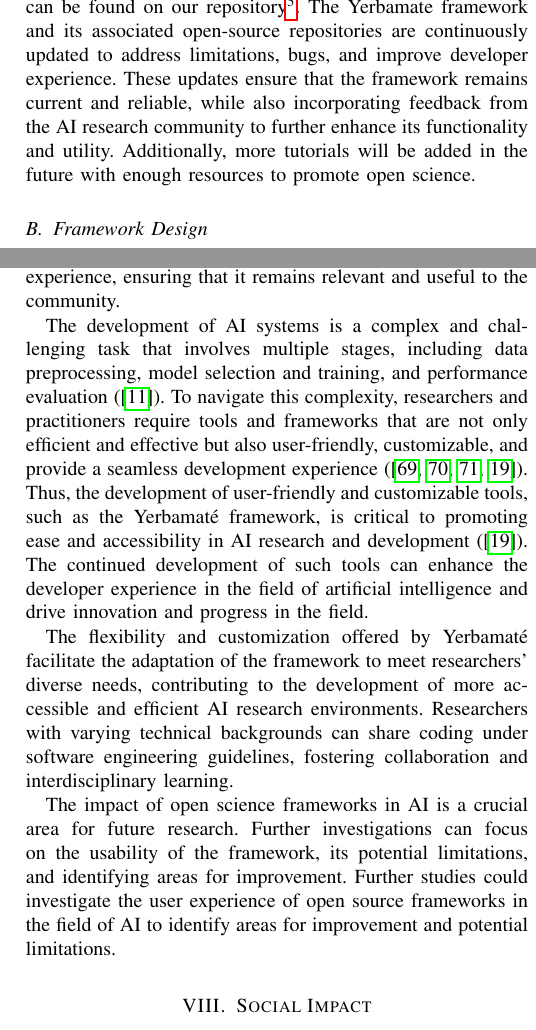
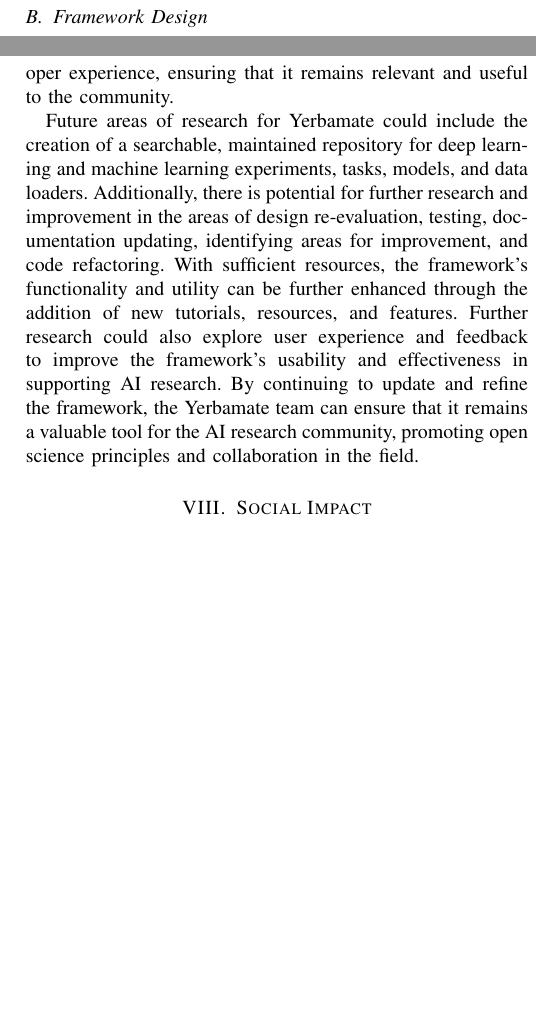
Before and after one commit to oalee/os-mate, a LaTeX paper (latex/paper.tex, which reads latex/5-method.tex, latex/7-discussion.tex): two parts of the columns of pages 4 and 6 of 15 before the commit and two parts of the columns of pages 4 and 6 of 14 after it, joined at a grey line, cut at the place of the change, the shorter picture padded with empty space. Compiled offline with pdfLaTeX; a missing font is replaced by an installed copy or a similar font; a LaTeX package or settings file that is missing is left out.

Commit message:
Updates from Overleaf

```diff
--- a/latex/5-method.tex
+++ b/latex/5-method.tex
@@ -13,4 +17,7 @@ The methodology of open science in this work encompasses the development of the
-This tutorial provides a simple and easy-to-understand introduction to software engineering for AI, explaining modularity and its application in the context of AI. Detailed documentation of the API and usage can be found on our repository\footnote{\url{https://oalee.github.io/yerbamate}}. The Yerbamate framework and its associated open-source repositories are continuously updated to address limitations, bugs, and improve developer experience. These updates ensure that the framework remains current and reliable, while also incorporating feedback from the AI research community to further enhance its functionality and utility. Additionally, more tutorials will be added in the future with enough resources to promote open science.
+% The article serves as an example of a tutorial that offers a simple and easy-to-understand introduction to software engineering for AI, explaining modularity and its application in the context of AI. Detailed documentation of the API and usage can be found on the Yerbamate repository\footnote{\url{https://oalee.github.io/yerbamate}}. With sufficient resources, additional tutorials can be created at various complexity levels to promote open science principles and disseminate knowledge on software engineering in the context of AI. These tutorials can be in different formats and provide more in-depth information on various aspects of the framework
+% % The methodology of open science in this work encompasses the development of the open-source framework Yerbamate\footnote{\url{https://github.com/oalee/yerbamate}} and the creation of an open science report\footnote{\url{https://github.com/oalee/os-yerbamate}} for Yerbamate. Both repositories' progress history is publicly available, and the repositories provide open access to contributions, question answers, ideas, and discussions using a platform to enhance open science and encourage collaboration. A Medium article titled "The Ultimate Deep Learning Project Structure: A Software Engineer’s Guide into the Land of AI"\footnote{\url{https://medium.com/@alee.rmi/c383f234fd2f}} has been published to disseminate knowledge of software engineering in a more accessible manner, incorporating humor and memes with the aim of enhancing learning (\cite{powell1985humour}).
+% This tutorial provides a simple and easy-to-understand introduction to software engineering for AI, explaining modularity and its application in the context of AI. Detailed documentation of the API and usage can be found on our repository\footnote{\url{https://oalee.github.io/yerbamate}}.
+% The Yerbamate framework and its associated open-source repositories are continuously updated to address limitations, bugs, and improve developer experience. These updates ensure that the framework remains current and reliable, while also incorporating feedback from the AI research community to further enhance its functionality and utility. Additionally, more tutorials will be added in the future with enough resources to promote open science.
 
 
 % The methodology of open science in this work encompasses the development of the open-source framework Yerbamate\footnote{\url{https://github.com/oalee/yerbamate}} and the creation of an open science report\footnote{ \url{https://github.com/oalee/os-yerbamate}} for Yerbamate. Both repositories' progress history is publicly available, and the repositories provide open access to contributions, question answers, ideas, and discussions using a platform to enhance open science and encourage collaboration. A Medium article titled "The Ultimate Deep Learning Project Structure: A Software Engineer’s Guide into the Land of AI"\footnote{\url{https://medium.com/@alee.rmi/c383f234fd2f}} has been published to disseminate knowledge of software engineering in a more accessible manner, incorporating humor and memes with the aim of enhance learning (\cite{powell1985humour}). This tutorial provides a simple and easy-to-understand introduction to software engineering for AI, and explaining modularity and its application in the context AI. Detailed documentation of the API and usage can be found on our repository\footnote{\url{https://oalee.github.io/yerbamate}}. The Yerbamate framework and its associated open-source repositories are continuously updated to address limitations, bugs, and improve developer experience. These updates ensure that the framework remains current and reliable, while also incorporating feedback from the AI research community to further enhance its functionality and utility.
--- a/latex/7-discussion.tex
+++ b/latex/7-discussion.tex
@@ -1,20 +1,19 @@
 \section{Discussion}
 
 % Yerbamaté is an open science Python framework designed to promote software engineering principle of modularity, and enhance reproducibility, collaboration and openness in AI research. The framework offers a promising approach to addressing the reproducibility crisis in AI, by standardizing the development and management of AI projects and facilitating the sharing of research findings. Yerbamaté's software engineering conventions and accompanying toolkit provides researchers with the tools to re-use and share code.
-The decision to use GitHub, a closed-source platform, for an open science project raises concerns regarding the alignment of this platform with the principles of open science. While open source alternatives, such as GitLab and Bitbucket, may be more compatible with open science principles, the authors chose GitHub as a means of facilitating community-based discussions over Git. Despite its closed-source nature, the widespread use of GitHub within the developer community, coupled with its popularity, make it a practical choice for experimenting with contemporary open science methodologies.
+The decision to use GitHub, a closed-source platform, for an open science project raises concerns regarding the alignment of this platform with the principles of open science. While open source alternatives, such as GitLab and Bitbucket, may be more compatible with open science principles, the authors chose GitHub as a means of facilitating community-based discussions over Git. Despite its closed-source nature, the widespread use of GitHub within the developer community, coupled with its popularity, make it a practical choice for experimenting with contemporary open science methodologies.However, the authors acknowledge the need for open-source alternatives to GitHub and the potential for the open-source community to make future improvements. The Yerbamate framework and associated repositories are continuously updated to address limitations, bugs, and improve the developer experience, ensuring that it remains relevant and useful to the community.
 
-However, the authors acknowledge the need for open-source alternatives to GitHub and the potential for the open-source community to make future improvements. The Yerbamate framework and associated repositories are continuously updated to address limitations, bugs, and improve the developer experience, ensuring that it remains relevant and useful to the community.
-
-
-The development of AI systems is a complex and challenging task that involves multiple stages, including data preprocessing, model selection and training, and performance evaluation (\cite{lecun2015deep}). To navigate this complexity, researchers and practitioners require tools and frameworks that are not only efficient and effective but also user-friendly, customizable, and provide a seamless development experience (\cite{cardoso2022monai,pathml,thingsvision, olson2018system}). Thus, the development of user-friendly and customizable tools, such as the Yerbamaté framework, is critical to promoting ease and accessibility in AI research and development (\cite{olson2018system}). The continued development of such tools can enhance the developer experience in the field of artificial intelligence and drive innovation and progress in the field.
+Future areas of research for Yerbamate could include the creation of a searchable, maintained repository for deep learning and machine learning experiments, tasks, models, and data loaders. Additionally, there is potential for further research and improvement in the areas of design re-evaluation, testing, documentation updating, identifying areas for improvement, and code refactoring. With sufficient resources, the framework's functionality and utility can be further enhanced through the addition of new tutorials, resources, and features. Further research could also explore user experience and feedback to improve the framework's usability and effectiveness in supporting AI research. By continuing to update and refine the framework, the Yerbamate team can ensure that it remains a valuable tool for the AI research community, promoting open science principles and collaboration in the field.
+% Future areas of research and improvement for the Yerbamate framework include the creation of a queryable and well-maintained reproducibility platform for deep learning and machine learning tasks, models, and data loaders. Additionally, there is a need for continuous evaluation and re-evaluation of the framework's design, testing, and documentation to ensure its reliability, reproducibility, and usability. Refactoring code and addressing areas for improvement identified through user feedback are also essential to the framework's ongoing development and growth. With sufficient resources and continued support, the Yerbamate framework has the potential to become a valuable resource for the AI research community, providing researchers with the tools and resources they need to advance their research and promote open science principles.
+% The development of AI systems is a complex and challenging task that involves multiple stages, including data preprocessing, model selection and training, and performance evaluation (\cite{lecun2015deep}). To navigate this complexity, researchers and practitioners require tools and frameworks that are not only efficient and effective but also user-friendly, customizable, and provide a seamless development experience (\cite{cardoso2022monai,pathml,thingsvision, olson2018system}). Thus, the development of user-friendly and customizable tools, such as the Yerbamaté framework, is critical to promoting ease and accessibility in AI research and development (\cite{olson2018system}). The continued development of such tools can enhance the developer experience in the field of artificial intelligence and drive innovation and progress in the field.
 % and components, and ultimately increasing reproducibility and the sharing of research findings.
 
 
-The flexibility and customization offered by Yerbamaté facilitate the adaptation of the framework to meet researchers' diverse needs, contributing to the development of more accessible and efficient AI research environments. Researchers with varying technical backgrounds can share coding under software engineering guidelines, fostering collaboration and interdisciplinary learning.
+% The flexibility and customization offered by Yerbamaté facilitate the adaptation of the framework to meet researchers' diverse needs, contributing to the development of more accessible and efficient AI research environments. Researchers with varying technical backgrounds can share coding under software engineering guidelines, fostering collaboration and interdisciplinary learning.
 
 % Additionally, the Yerbamaté framework is designed to be compatible with pure Python, providing greater flexibility as Python can directly be used to execute experiments and Python files. The Structure can be used without the toolkit, allowing for even greater customization and flexibility. This flexibility and customization offered by Yerbamaté can facilitate the implementation of diverse AI applications, supporting the development of a more accessible and collaborative AI research environment.
 
-The impact of open science frameworks in AI is a crucial area for future research. Further investigations can focus on the usability of the framework, its potential limitations, and identifying areas for improvement. Further studies could investigate the user experience of open source frameworks in the field of AI to identify areas for improvement and potential limitations.
+% The impact of open science frameworks in AI is a crucial area for future research. Further investigations can focus on the usability of the framework, its potential limitations, and identifying areas for improvement. Further studies could investigate the user experience of open source frameworks in the field of AI to identify areas for improvement and potential limitations.
 % Future studies can also explore the impact of Yerbamaté on facilitating interdisciplinary collaborations and knowledge sharing in the field of AI.
 
 %  Another area for future work could be the creation of naming conventions for modules and functions, which could further enhance the modularity and readability of the code. Additionally, comprehensive evaluation and testing of the framework could help to identify any potential issues or areas for improvement, ensuring the continued effectiveness and usefulness of the Yerbamaté framework.
```
Also changed, not shown: latex/1-introduction.tex (+3 -1 lines), latex/5-method.tex (8 more changed lines).
